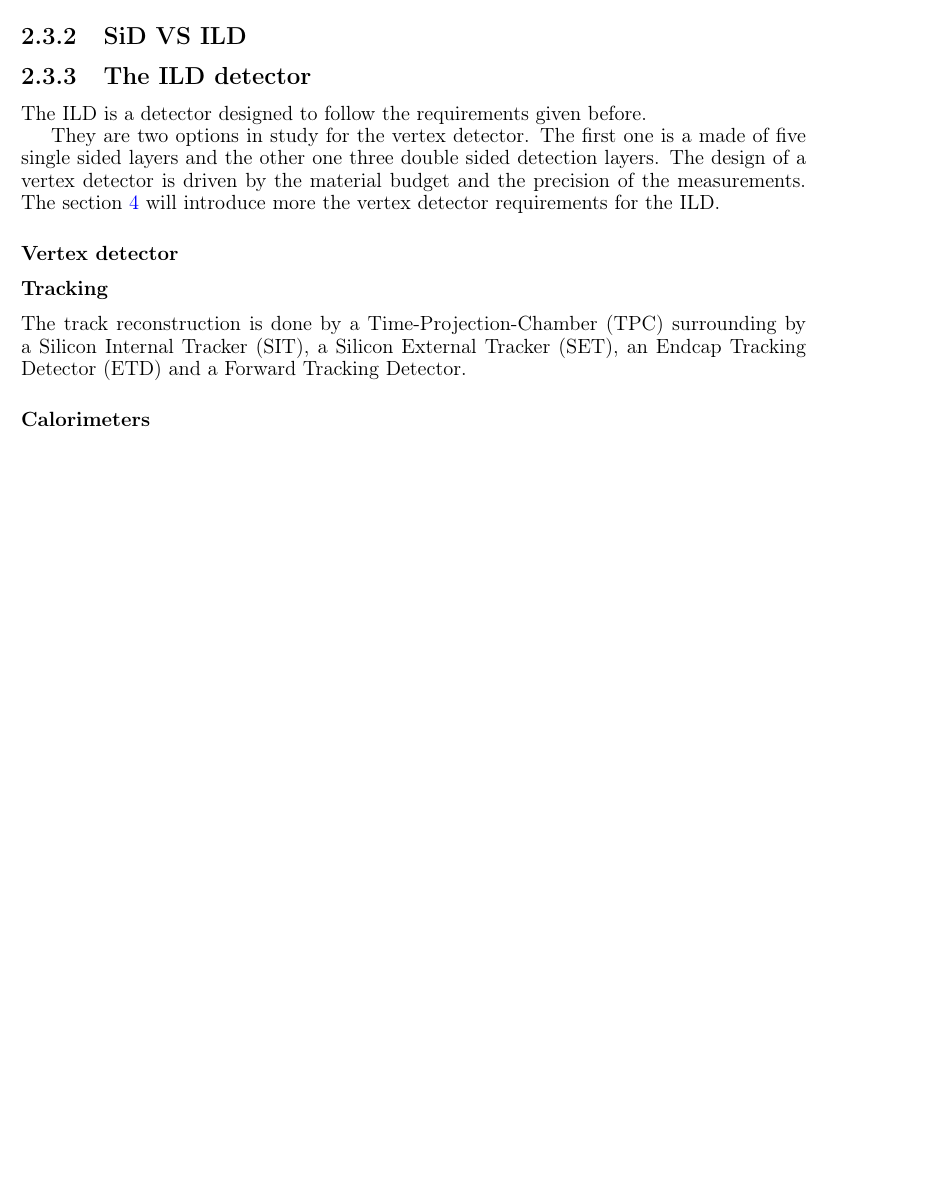
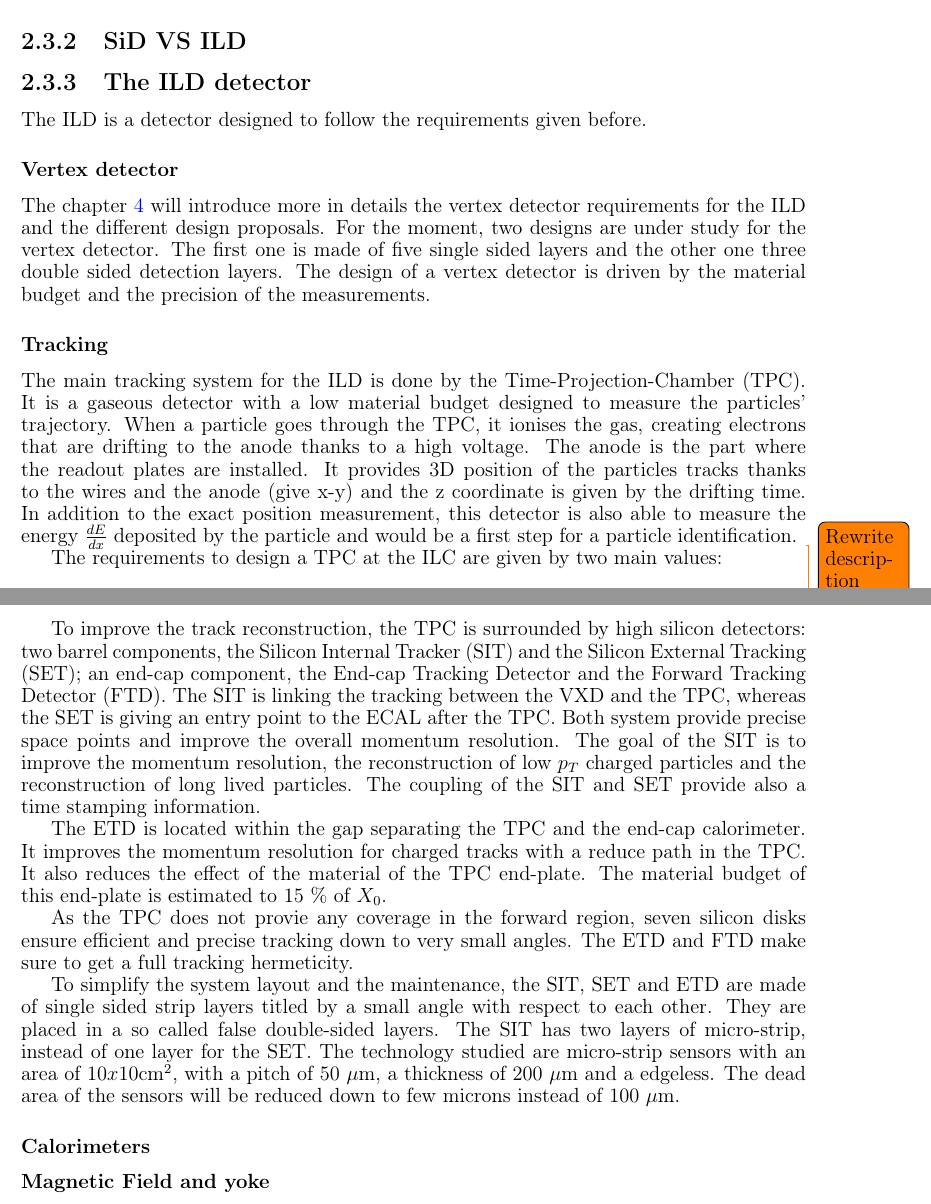
Before and after one commit to benjaminboitrelle/Thesis_overleaf, a LaTeX thesis (thesis_main.tex, which reads ILC.tex): part of page 23 of 54 before the commit and two parts of pages 23 and 24 of 54 after it, the two joined at a grey line, cut so that both start at the same text, the shorter picture padded with empty space. Compiled offline with pdfLaTeX.

Commit message:
Silicon tracker added but I have to add some characteristics

```diff
--- a/ILC.tex
+++ b/ILC.tex
@@ -154,12 +154,24 @@
 
     The ILD is a detector designed to follow the requirements given before.
 
-    They are two options in study for the vertex detector.
-    The first one is a made of five single sided layers and the other one three double sided detection layers.
-    The design of a vertex detector is driven by the material budget and the precision of the measurements.
-    The section~\ref{chap:vxd} will introduce more the vertex detector requirements for the ILD.
 
-        \subsubsection{Vertex detector}
+      \subsubsection{Vertex detector}
+
+      The chapter~\ref{chap:vxd} will introduce more in details the vertex detector requirements for the ILD and the different design proposals.
+      For the moment, two designs are under study for the vertex detector.
+      The first one is made of five single sided layers and the other one three double sided detection layers.
+      The design of a vertex detector is driven by the material budget and the precision of the measurements.
+
       \subsubsection{Tracking}
+      %Silicon tracking
+      %TPC
 
-      The track reconstruction is done by a Time-Projection-Chamber (TPC) surrounding by a Silicon Internal Tracker (SIT), a Silicon External Tracker (SET), an Endcap Tracking Detector (ETD) and a Forward Tracking Detector.
+      The main tracking system for the ILD is done by the Time-Projection-Chamber (TPC).
+      It is a gaseous detector with a low material budget designed to measure the particles' trajectory.
+      When a particle goes through the TPC, it ionises the gas, creating electrons that are drifting to the anode thanks to a high voltage.
+      The anode is the part where the readout plates are installed.
+      It provides 3D position of the particles tracks thanks to the wires and the anode (give x-y) and the z coordinate is given by the drifting time.
+      In addition to the exact position measurement, this detector is also able to measure the energy $\frac{dE}{dx}$ deposited by the particle and would be a first step for a particle identification.
+      \todo{Rewrite description of the TPC, it is such shitty right now...}
+
+      The requirements to design a TPC at the ILC are given by two main values:
@@ -166 +190,26 @@
+      To improve the track reconstruction, the TPC is surrounded by high silicon detectors: two barrel components, the Silicon Internal Tracker (SIT) and the Silicon External Tracking (SET); an end-cap component, the End-cap Tracking Detector and the Forward Tracking Detector (FTD).
+      The SIT is linking the tracking between the VXD and the TPC, whereas the SET is giving an entry point to the ECAL after the TPC.
+      Both system provide precise space points and improve the overall momentum resolution.
+      The goal of the SIT is to improve the momentum resolution, the reconstruction of low $p_{T}$ charged particles and the reconstruction of long lived particles.
+      The coupling of the SIT and SET provide also a time stamping information.
+
+      The ETD is located within the gap separating the TPC and the end-cap calorimeter.
+      It improves the momentum resolution for charged tracks with a reduce path in the TPC.
+      It also reduces the effect of the material of the TPC end-plate.
+      The material budget of this end-plate is estimated to 15 \% of $X_0$.
+
+      As the TPC does not provie any coverage in the forward region, seven silicon disks ensure efficient and precise tracking down to very small angles.
+      The ETD and FTD make sure to get a full tracking hermeticity.
+
+      To simplify the system layout and the maintenance, the SIT, SET and ETD are made of single sided strip layers titled by a small angle with respect to each other.
+      They are placed in a so called false double-sided layers.
+      The SIT has two layers of micro-strip, instead of one layer for the SET.
+      The technology studied are micro-strip sensors with an area of $10x10 \text{cm}^2$, with a pitch of 50 $\mu$m, a thickness of 200 $\mu$m and a edgeless.
+      The dead area of the sensors will be reduced down to few microns instead of 100 $\mu$m.
+
+
+
       \subsubsection{Calorimeters}
+
+
+      \subsubsection{Magnetic Field and yoke}
```
Also changed, not shown: thesis_main.pdf, ILC.tex (12 more changed lines).
